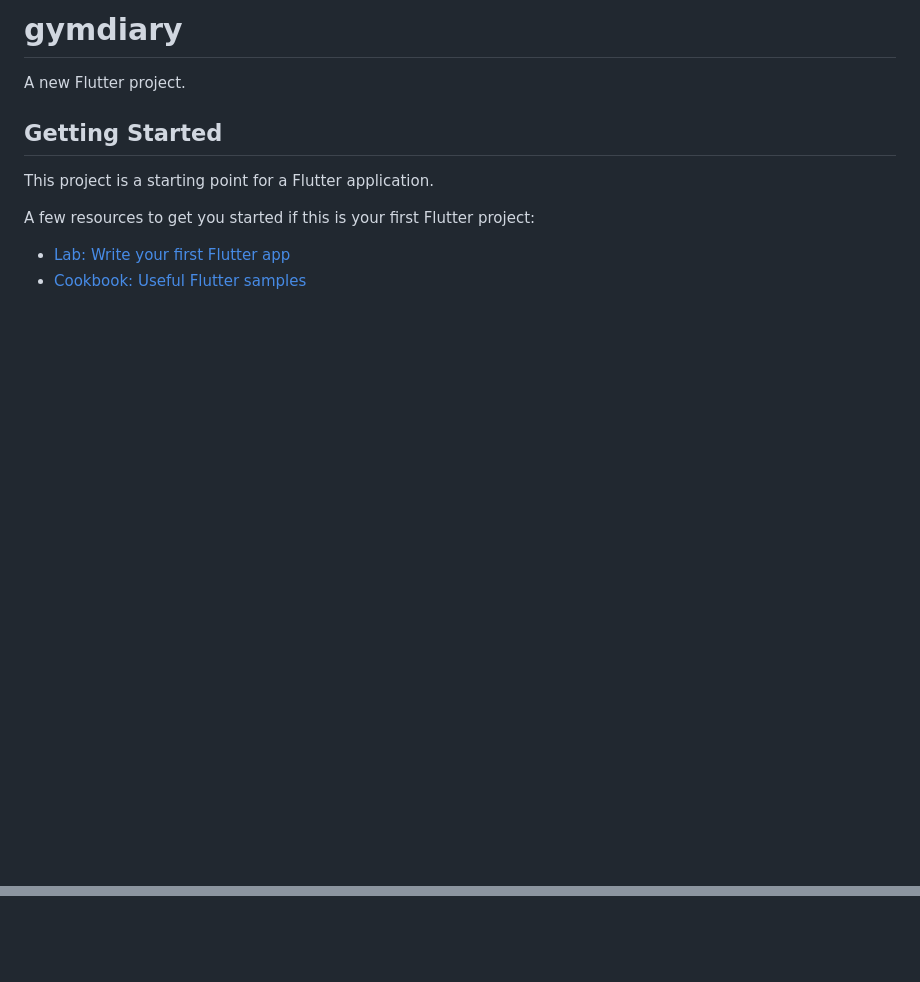
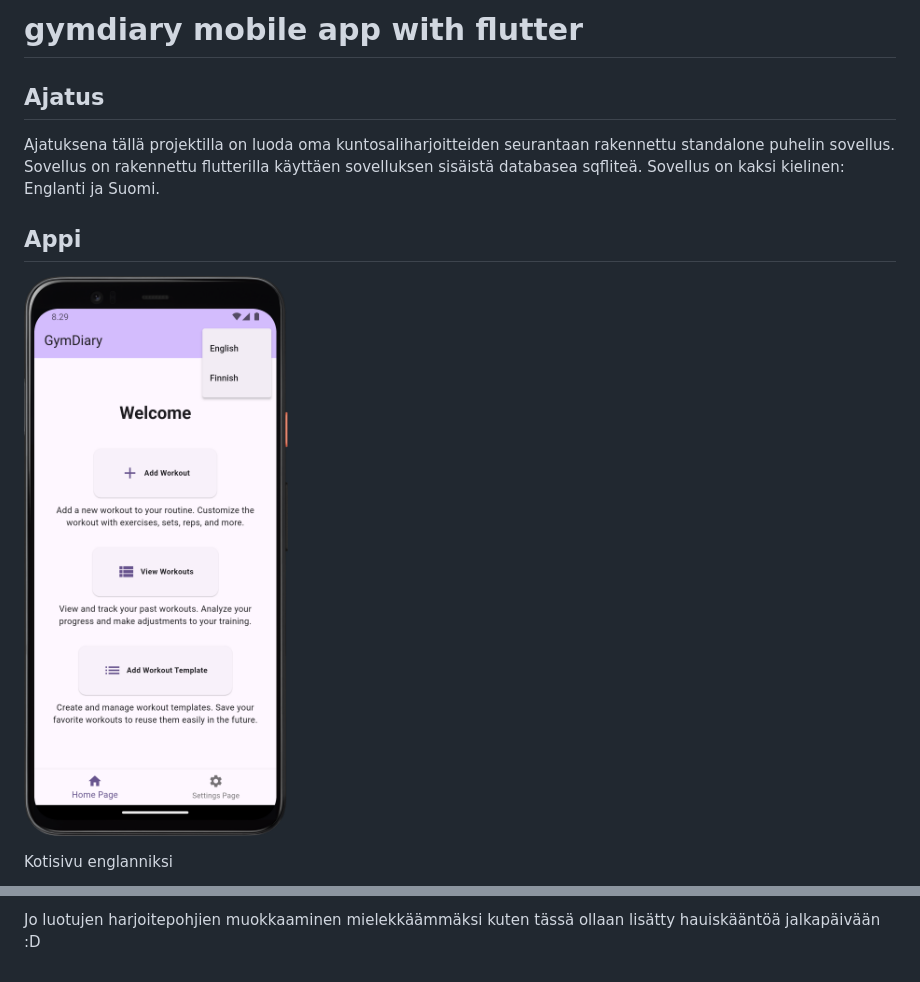
Before and after one commit to Krizu9/flutter-GymDiary, a Markdown page: README.md, 2 parts joined by grey strips. Drawn GitHub-style; pictures changed too: images_for_readme/image-1.png (added), images_for_readme/image.png (added); blank space fills up the shorter version.

```diff
--- a/README.md
+++ b/README.md
@@ -1,13 +1,12 @@
-# gymdiary
+# gymdiary mobile app with flutter
 
-A new Flutter project.
+## Ajatus
 
-## Getting Started
+Ajatuksena tällä projektilla on luoda oma kuntosaliharjoitteiden seurantaan rakennettu standalone puhelin sovellus. Sovellus on rakennettu flutterilla käyttäen sovelluksen sisäistä databasea sqfliteä. Sovellus on kaksi kielinen: Englanti ja Suomi.
 
-This project is a starting point for a Flutter application.
+## Appi
 
-A few resources to get you started if this is your first Flutter project:
+![Kotisivu englanniksi](images_for_readme/image.png)
 
-- [Lab: Write your first Flutter app](https://docs.flutter.dev/get-started/codelab)
-- [Cookbook: Useful Flutter samples](https://docs.flutter.dev/cookbook)
+Kotisivu englanniksi
 
@@ -16,0 +27 @@ samples, guidance on mobile development, and a full API reference.
+Jo luotujen harjoitepohjien muokkaaminen mielekkäämmäksi kuten tässä ollaan lisätty hauiskääntöä jalkapäivään :D
```
Also changed, not shown: other parts of README.md (+14 -3 lines), images_for_readme/image-2.png (added), images_for_readme/image-3.png (added), images_for_readme/image-4.png (added), images_for_readme/image-5.png (added).
